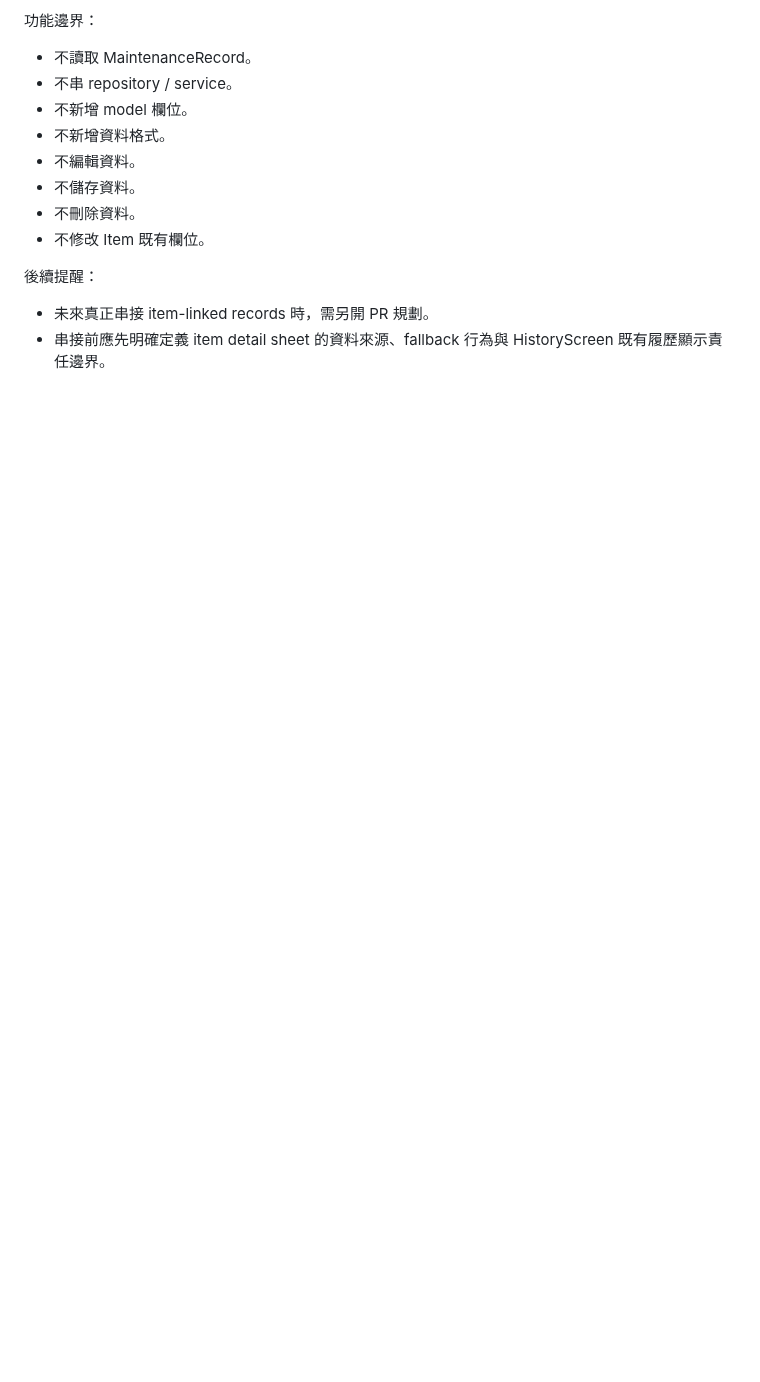
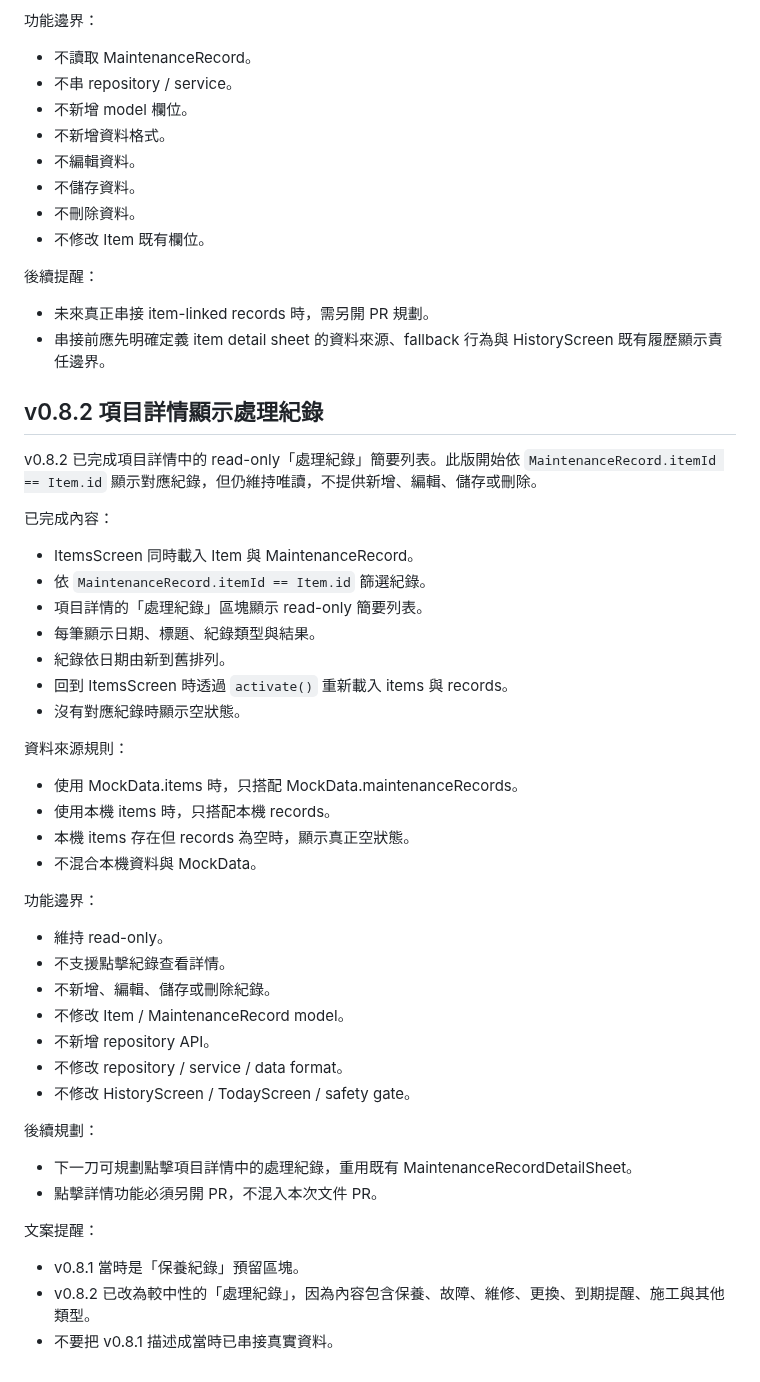
Before and after one commit to wkc50283-star/life-maintenance, a Markdown page: docs/v0.2.0-local-data-plan.md, the part around the change. Rendered like a GitHub page; blank space fills up the shorter version.

Commit message:
Document v0.8.2 item-linked records

```diff
--- a/docs/v0.2.0-local-data-plan.md
+++ b/docs/v0.2.0-local-data-plan.md
@@ -796,3 +796,45 @@ v0.8.1 已完成 Item detail sheet 的 read-only「保養紀錄」預留區塊
 
 - 未來真正串接 item-linked records 時，需另開 PR 規劃。
 - 串接前應先明確定義 item detail sheet 的資料來源、fallback 行為與 HistoryScreen 既有履歷顯示責任邊界。
+
+## v0.8.2 項目詳情顯示處理紀錄
+
+v0.8.2 已完成項目詳情中的 read-only「處理紀錄」簡要列表。此版開始依 `MaintenanceRecord.itemId == Item.id` 顯示對應紀錄，但仍維持唯讀，不提供新增、編輯、儲存或刪除。
+
+已完成內容：
+
+- ItemsScreen 同時載入 Item 與 MaintenanceRecord。
+- 依 `MaintenanceRecord.itemId == Item.id` 篩選紀錄。
+- 項目詳情的「處理紀錄」區塊顯示 read-only 簡要列表。
+- 每筆顯示日期、標題、紀錄類型與結果。
+- 紀錄依日期由新到舊排列。
+- 回到 ItemsScreen 時透過 `activate()` 重新載入 items 與 records。
+- 沒有對應紀錄時顯示空狀態。
+
+資料來源規則：
+
+- 使用 MockData.items 時，只搭配 MockData.maintenanceRecords。
+- 使用本機 items 時，只搭配本機 records。
+- 本機 items 存在但 records 為空時，顯示真正空狀態。
+- 不混合本機資料與 MockData。
+
+功能邊界：
+
+- 維持 read-only。
+- 不支援點擊紀錄查看詳情。
+- 不新增、編輯、儲存或刪除紀錄。
+- 不修改 Item / MaintenanceRecord model。
+- 不新增 repository API。
+- 不修改 repository / service / data format。
+- 不修改 HistoryScreen / TodayScreen / safety gate。
+
+後續規劃：
+
+- 下一刀可規劃點擊項目詳情中的處理紀錄，重用既有 MaintenanceRecordDetailSheet。
+- 點擊詳情功能必須另開 PR，不混入本次文件 PR。
+
+文案提醒：
+
+- v0.8.1 當時是「保養紀錄」預留區塊。
+- v0.8.2 已改為較中性的「處理紀錄」，因為內容包含保養、故障、維修、更換、到期提醒、施工與其他類型。
+- 不要把 v0.8.1 描述成當時已串接真實資料。
```
